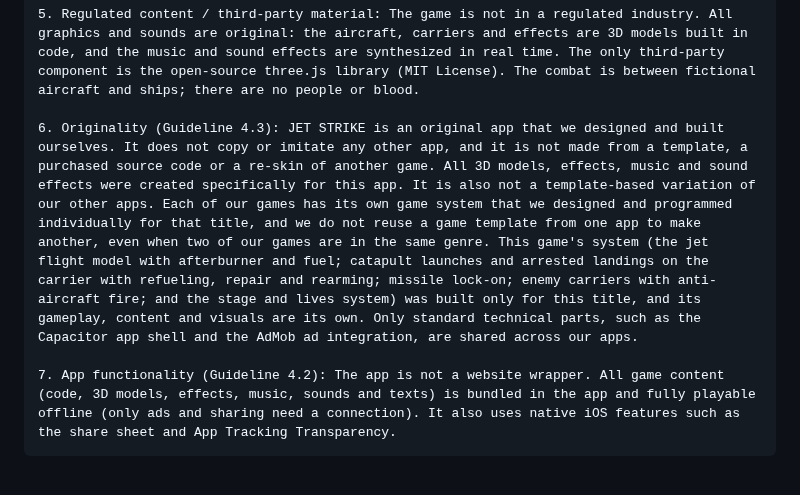
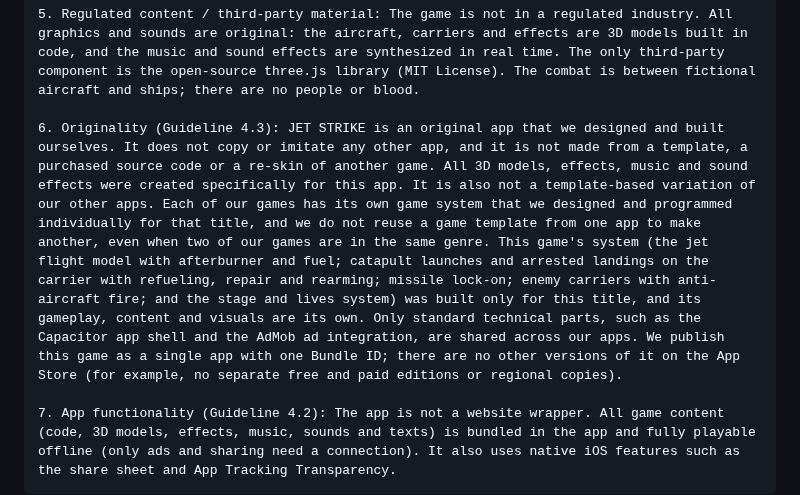
Before and after one commit to techgymjp/jet-fighter, a Markdown page: docs/IOS_BUILD.md, the part around the change. GitHub-like rendering; blank space fills up the shorter version.

````diff
--- a/docs/IOS_BUILD.md
+++ b/docs/IOS_BUILD.md
@@ -110,7 +110,7 @@ Google の「Apple の App Store のデータ開示要件への準備」（AdMob
 
 5. Regulated content / third-party material: The game is not in a regulated industry. All graphics and sounds are original: the aircraft, carriers and effects are 3D models built in code, and the music and sound effects are synthesized in real time. The only third-party component is the open-source three.js library (MIT License). The combat is between fictional aircraft and ships; there are no people or blood.
 
-6. Originality (Guideline 4.3): JET STRIKE is an original app that we designed and built ourselves. It does not copy or imitate any other app, and it is not made from a template, a purchased source code or a re-skin of another game. All 3D models, effects, music and sound effects were created specifically for this app. It is also not a template-based variation of our other apps. Each of our games has its own game system that we designed and programmed individually for that title, and we do not reuse a game template from one app to make another, even when two of our games are in the same genre. This game's system (the jet flight model with afterburner and fuel; catapult launches and arrested landings on the carrier with refueling, repair and rearming; missile lock-on; enemy carriers with anti-aircraft fire; and the stage and lives system) was built only for this title, and its gameplay, content and visuals are its own. Only standard technical parts, such as the Capacitor app shell and the AdMob ad integration, are shared across our apps.
+6. Originality (Guideline 4.3): JET STRIKE is an original app that we designed and built ourselves. It does not copy or imitate any other app, and it is not made from a template, a purchased source code or a re-skin of another game. All 3D models, effects, music and sound effects were created specifically for this app. It is also not a template-based variation of our other apps. Each of our games has its own game system that we designed and programmed individually for that title, and we do not reuse a game template from one app to make another, even when two of our games are in the same genre. This game's system (the jet flight model with afterburner and fuel; catapult launches and arrested landings on the carrier with refueling, repair and rearming; missile lock-on; enemy carriers with anti-aircraft fire; and the stage and lives system) was built only for this title, and its gameplay, content and visuals are its own. Only standard technical parts, such as the Capacitor app shell and the AdMob ad integration, are shared across our apps. We publish this game as a single app with one Bundle ID; there are no other versions of it on the App Store (for example, no separate free and paid editions or regional copies).
 
 7. App functionality (Guideline 4.2): The app is not a website wrapper. All game content (code, 3D models, effects, music, sounds and texts) is bundled in the app and fully playable offline (only ads and sharing need a connection). It also uses native iOS features such as the share sheet and App Tracking Transparency.
 ```
````
Also changed, not shown: docs/ANDROID_PORTING.md (+2 -1 lines).
